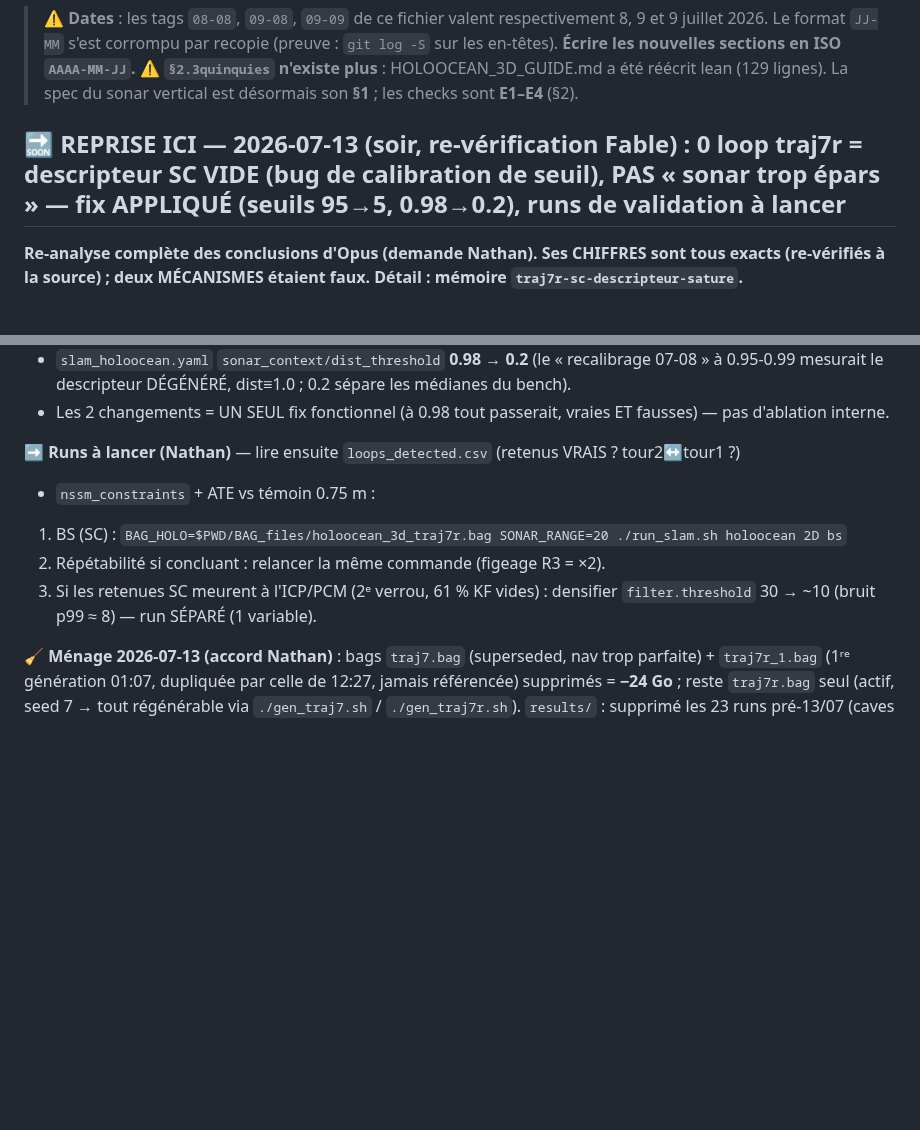
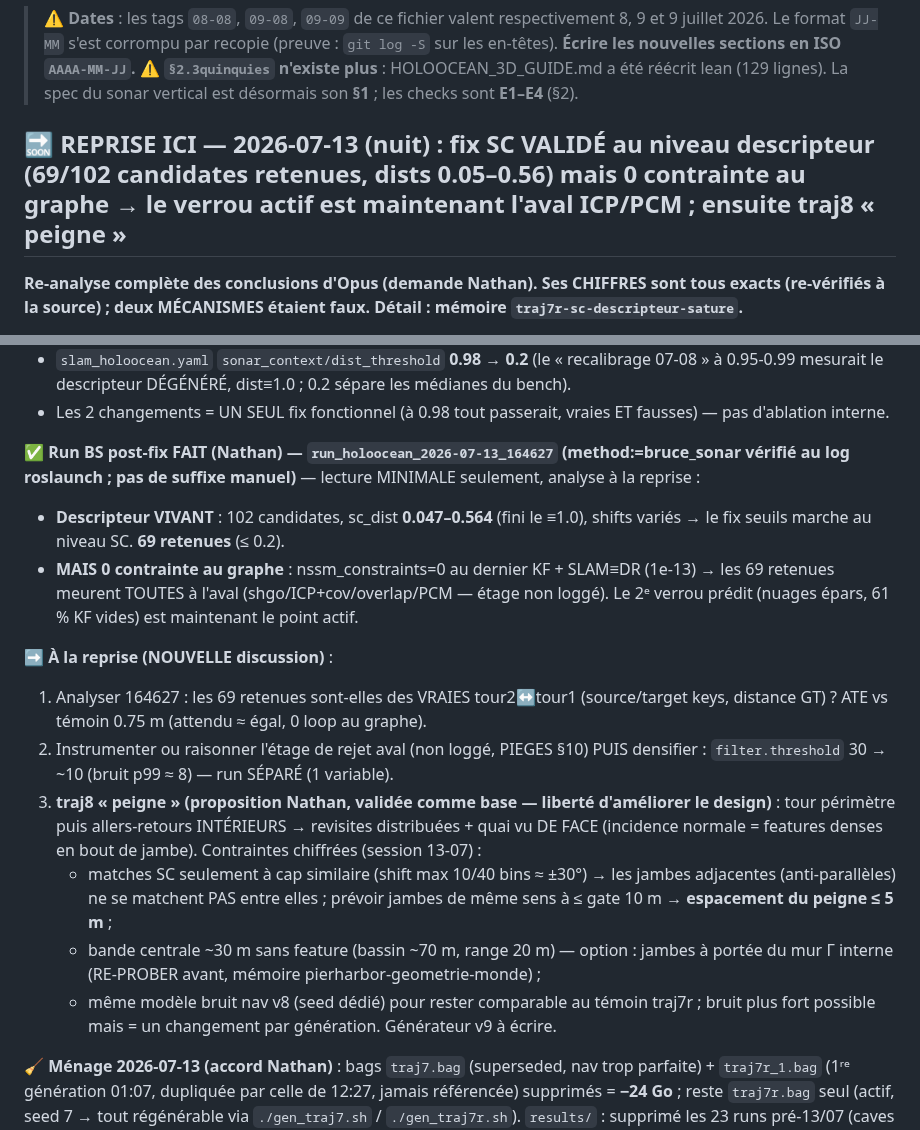
Before and after one commit to nathanrasami/sonar-SLAM, a Markdown page: PROGRESS.md, 2 parts joined by grey strips. Rendered like a GitHub page; blank space fills up the shorter version.

Commit message:
🔁✅ Run BS post-fix 164627 : SC VIVANT (69/102 retenues, dists 0.05-0.56) mais 0 contrainte au graphe → verrou actif = aval ICP/PCM ; plan traj8 « peigne » consigné
- run_holoocean_2026-07-13_164627 (method:=bruce_sonar au log roslaunch) :
  le fix seuils (59db6a0) marche au niveau descripteur — sc_dist 0.047-0.564
  (fini le ≡1.0), shifts variés, 69 candidates retenues sur 102. MAIS
  nssm_constraints=0 + SLAM≡DR (1e-13) : tout meurt à l'étage
  shgo/ICP+cov/overlap/PCM (non loggé) = 2ᵉ verrou prédit, désormais actif.
  Lecture MINIMALE seulement — vérité des 69 retenues + ATE à analyser à la
  reprise (nouvelle discussion), puis densification filter.threshold 30→~10.
- traj8 « peigne » (proposition Nathan, base retenue, design améliorable) :
  périmètre + allers-retours intérieurs (quai DE FACE, revisites distribuées).
  Contraintes chiffrées : matches SC à cap ±30° (shift 10/40 bins) → jambes
  anti-parallèles ne matchent pas ; espacement ≤ 5 m (gate 10 m) ; bande
  centrale ~30 m sans feature (bassin 70 m / range 20 m), option mur Γ à
  re-prober ; même bruit nav v8, 1 changement par génération. Générateur v9.

Co-Authored-By: Claude Fable 5 <noreply@anthropic.com>

```diff
--- a/PROGRESS.md
+++ b/PROGRESS.md
@@ -6,7 +6,7 @@
 > ⚠ **`§2.3quinquies` n'existe plus** : HOLOOCEAN_3D_GUIDE.md a été réécrit lean (129 lignes).
 > La spec du sonar vertical est désormais son **§1** ; les checks sont **E1–E4** (§2).
 
-## 🔜 REPRISE ICI — 2026-07-13 (soir, re-vérification Fable) : 0 loop traj7r = descripteur SC **VIDE** (bug de calibration de seuil), PAS « sonar trop épars » — **fix APPLIQUÉ (seuils 95→5, 0.98→0.2), runs de validation à lancer**
+## 🔜 REPRISE ICI — 2026-07-13 (nuit) : fix SC **VALIDÉ au niveau descripteur** (69/102 candidates retenues, dists 0.05–0.56) mais **0 contrainte au graphe** → le verrou actif est maintenant l'aval ICP/PCM ; ensuite traj8 « peigne »
 
 **Re-analyse complète des conclusions d'Opus (demande Nathan). Ses CHIFFRES sont tous exacts
 (re-vérifiés à la source) ; deux MÉCANISMES étaient faux. Détail : mémoire `traj7r-sc-descripteur-sature`.**
@@ -49,12 +49,29 @@ Porte source NSSM (≥50 pts / 5 KF) : 247/903 passages, dont 112 au tour 2 →
 - Les 2 changements = UN SEUL fix fonctionnel (à 0.98 tout passerait, vraies ET fausses) —
   pas d'ablation interne.
 
-**➡ Runs à lancer (Nathan)** — lire ensuite `loops_detected.csv` (retenus VRAIS ? tour2↔tour1 ?)
-+ `nssm_constraints` + ATE vs témoin 0.75 m :
-1. BS (SC) : `BAG_HOLO=$PWD/BAG_files/holoocean_3d_traj7r.bag SONAR_RANGE=20 ./run_slam.sh holoocean 2D bs`
-2. Répétabilité si concluant : relancer la même commande (figeage R3 = ×2).
-3. Si les retenues SC meurent à l'ICP/PCM (2ᵉ verrou, 61 % KF vides) : densifier
+**✅ Run BS post-fix FAIT (Nathan) — `run_holoocean_2026-07-13_164627` (method:=bruce_sonar
+vérifié au log roslaunch ; pas de suffixe manuel)** — lecture MINIMALE seulement, analyse à la reprise :
+- **Descripteur VIVANT** : 102 candidates, sc_dist **0.047–0.564** (fini le ≡1.0), shifts variés
+  → le fix seuils marche au niveau SC. **69 retenues** (≤ 0.2).
+- **MAIS 0 contrainte au graphe** : nssm_constraints=0 au dernier KF + SLAM≡DR (1e-13)
+  → les 69 retenues meurent TOUTES à l'aval (shgo/ICP+cov/overlap/PCM — étage non loggé).
+  Le 2ᵉ verrou prédit (nuages épars, 61 % KF vides) est maintenant le point actif.
+
+**➡ À la reprise (NOUVELLE discussion)** :
+1. Analyser 164627 : les 69 retenues sont-elles des VRAIES tour2↔tour1 (source/target keys,
+   distance GT) ? ATE vs témoin 0.75 m (attendu ≈ égal, 0 loop au graphe).
+2. Instrumenter ou raisonner l'étage de rejet aval (non loggé, PIEGES §10) PUIS densifier :
    `filter.threshold` 30 → ~10 (bruit p99 ≈ 8) — run SÉPARÉ (1 variable).
+3. **traj8 « peigne » (proposition Nathan, validée comme base — liberté d'améliorer le design)** :
+   tour périmètre puis allers-retours INTÉRIEURS → revisites distribuées + quai vu DE FACE
+   (incidence normale = features denses en bout de jambe). Contraintes chiffrées (session 13-07) :
+   - matches SC seulement à cap similaire (shift max 10/40 bins ≈ ±30°) → les jambes adjacentes
+     (anti-parallèles) ne se matchent PAS entre elles ; prévoir jambes de même sens à ≤ gate 10 m
+     → **espacement du peigne ≤ 5 m** ;
+   - bande centrale ~30 m sans feature (bassin ~70 m, range 20 m) — option : jambes à portée du
+     mur Γ interne (RE-PROBER avant, mémoire pierharbor-geometrie-monde) ;
+   - même modèle bruit nav v8 (seed dédié) pour rester comparable au témoin traj7r ; bruit plus
+     fort possible mais = un changement par génération. Générateur v9 à écrire.
 
 **🧹 Ménage 2026-07-13 (accord Nathan)** : bags `traj7.bag` (superseded, nav trop parfaite) +
 `traj7r_1.bag` (1ʳᵉ génération 01:07, dupliquée par celle de 12:27, jamais référencée) supprimés
```
